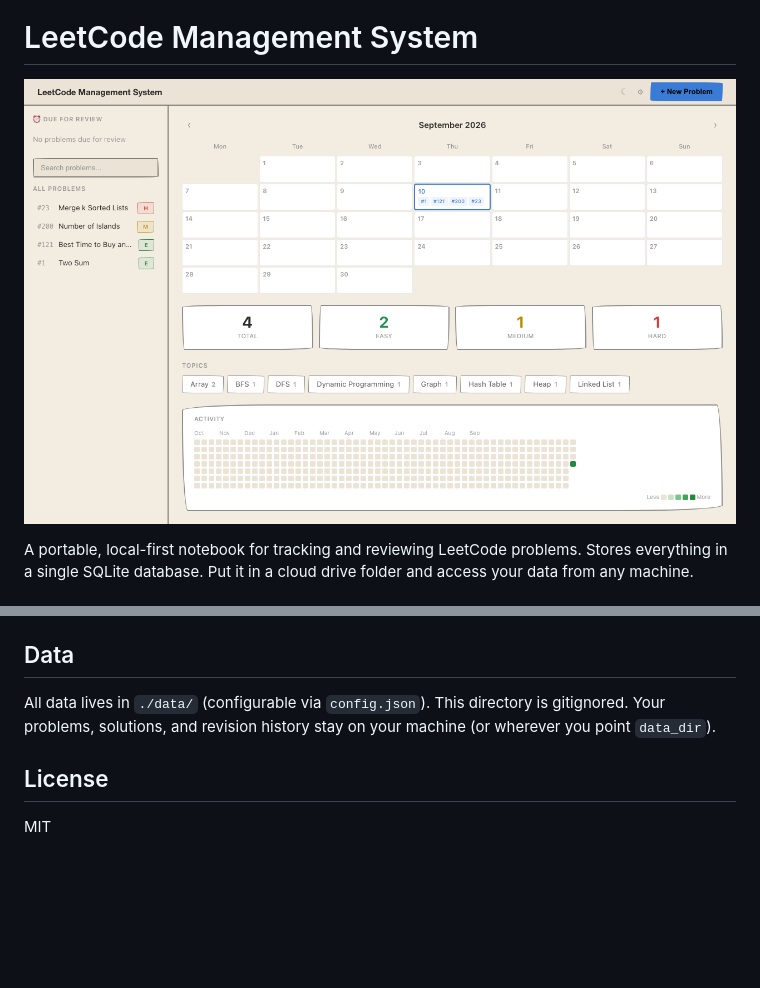
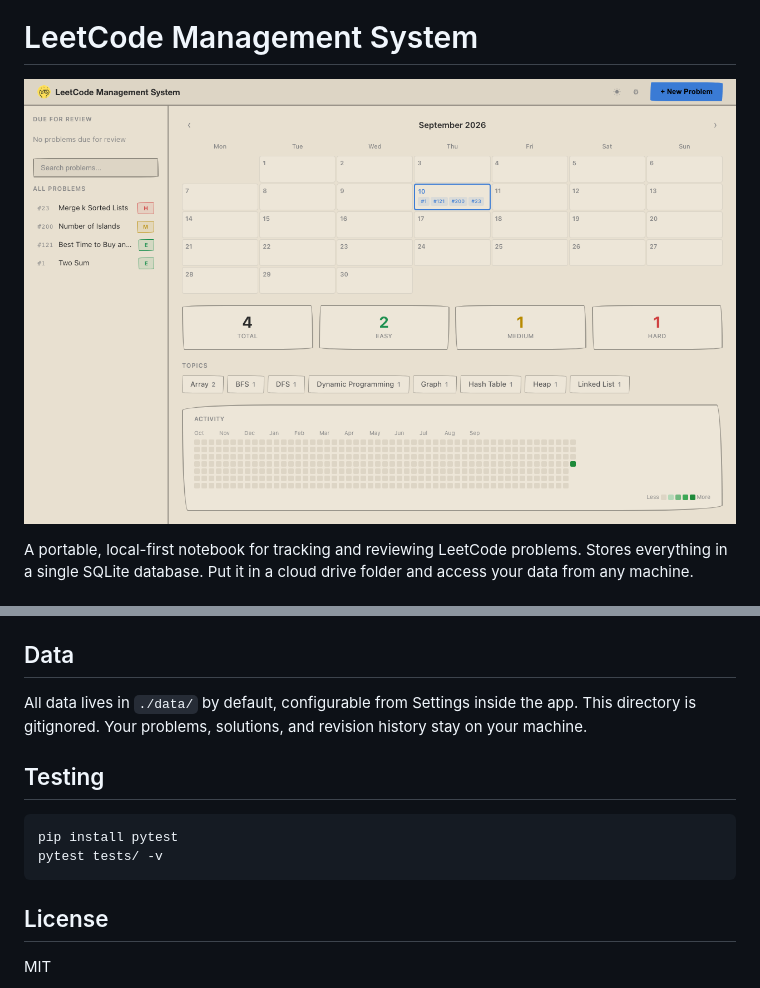
Before and after one commit to asherchok/LMS, a Markdown page: README.md, 2 parts joined by grey strips. Rendered like a GitHub page; pictures changed too: screenshot.png; blank space fills up the shorter version.

````diff
--- a/README.md
+++ b/README.md
@@ -25,7 +25,14 @@ The launcher creates a virtual environment, installs dependencies (`flask`, `req
 
 ## Data
 
-All data lives in `./data/` (configurable via `config.json`). This directory is gitignored. Your problems, solutions, and revision history stay on your machine (or wherever you point `data_dir`).
+All data lives in `./data/` by default, configurable from Settings inside the app. This directory is gitignored. Your problems, solutions, and revision history stay on your machine.
+
+## Testing
+
+```bash
+pip install pytest
+pytest tests/ -v
+```
 
 ## License
 
````
Also changed, not shown: 11 other files.
